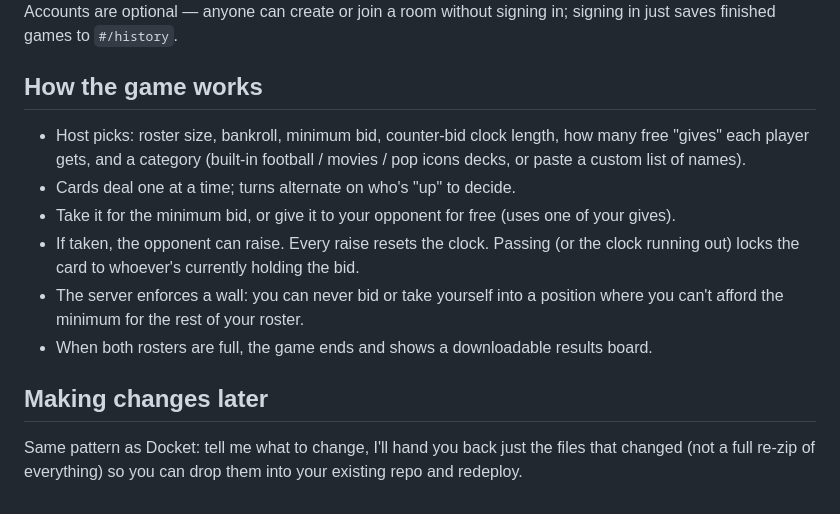
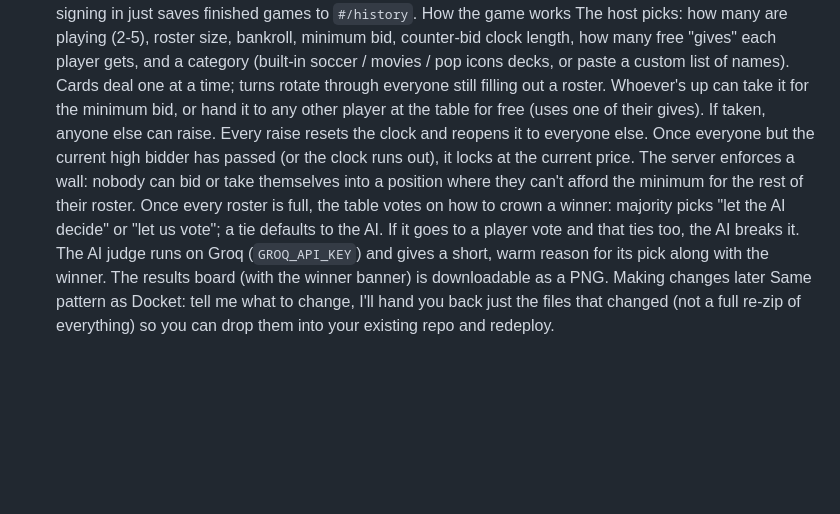
Before and after one commit to fadeeeeeeee/auctionreal, a Markdown page: README.md, the part around one of its changes. Rendered like a GitHub page; blank space fills up the shorter version.

```diff
--- a/README.md
+++ b/README.md
@@ -81,23 +65,26 @@ Deploy (or redeploy if you already deployed once) after adding the variables.
 Accounts are optional — anyone can create or join a room without signing in;
 signing in just saves finished games to `#/history`.
-
-## How the game works
-
-- Host picks: roster size, bankroll, minimum bid, counter-bid clock length,
-  how many free "gives" each player gets, and a category (built-in football /
-  movies / pop icons decks, or paste a custom list of names).
-- Cards deal one at a time; turns alternate on who's "up" to decide.
-- Take it for the minimum bid, or give it to your opponent for free (uses one
-  of your gives).
-- If taken, the opponent can raise. Every raise resets the clock. Passing (or
-  the clock running out) locks the card to whoever's currently holding the bid.
-- The server enforces a wall: you can never bid or take yourself into a
-  position where you can't afford the minimum for the rest of your roster.
-- When both rosters are full, the game ends and shows a downloadable results
-  board.
-
-## Making changes later
-
+How the game works
+The host picks: how many are playing (2-5), roster size, bankroll, minimum
+bid, counter-bid clock length, how many free "gives" each player gets, and
+a category (built-in soccer / movies / pop icons decks, or paste a custom
+list of names).
+Cards deal one at a time; turns rotate through everyone still filling out
+a roster.
+Whoever's up can take it for the minimum bid, or hand it to any other
+player at the table for free (uses one of their gives).
+If taken, anyone else can raise. Every raise resets the clock and reopens
+it to everyone else. Once everyone but the current high bidder has passed
+(or the clock runs out), it locks at the current price.
+The server enforces a wall: nobody can bid or take themselves into a
+position where they can't afford the minimum for the rest of their roster.
+Once every roster is full, the table votes on how to crown a winner:
+majority picks "let the AI decide" or "let us vote"; a tie defaults to
+the AI. If it goes to a player vote and that ties too, the AI breaks it.
+The AI judge runs on Groq (`GROQ_API_KEY`) and gives a short, warm reason
+for its pick along with the winner.
+The results board (with the winner banner) is downloadable as a PNG.
+Making changes later
 Same pattern as Docket: tell me what to change, I'll hand you back just the
 files that changed (not a full re-zip of everything) so you can drop them
 into your existing repo and redeploy.
```
Also changed, not shown: other parts of README.md (+23 -39 lines).
